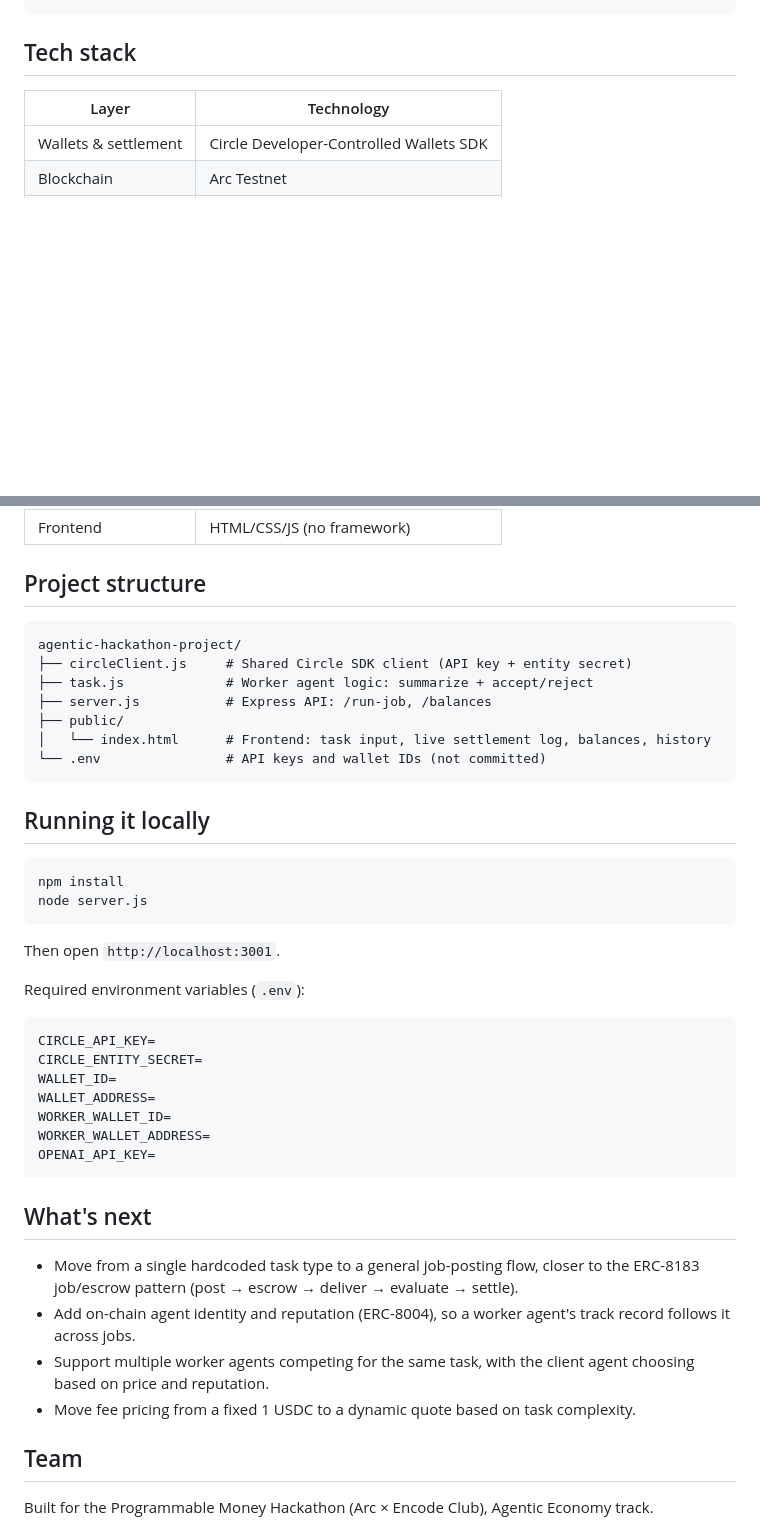
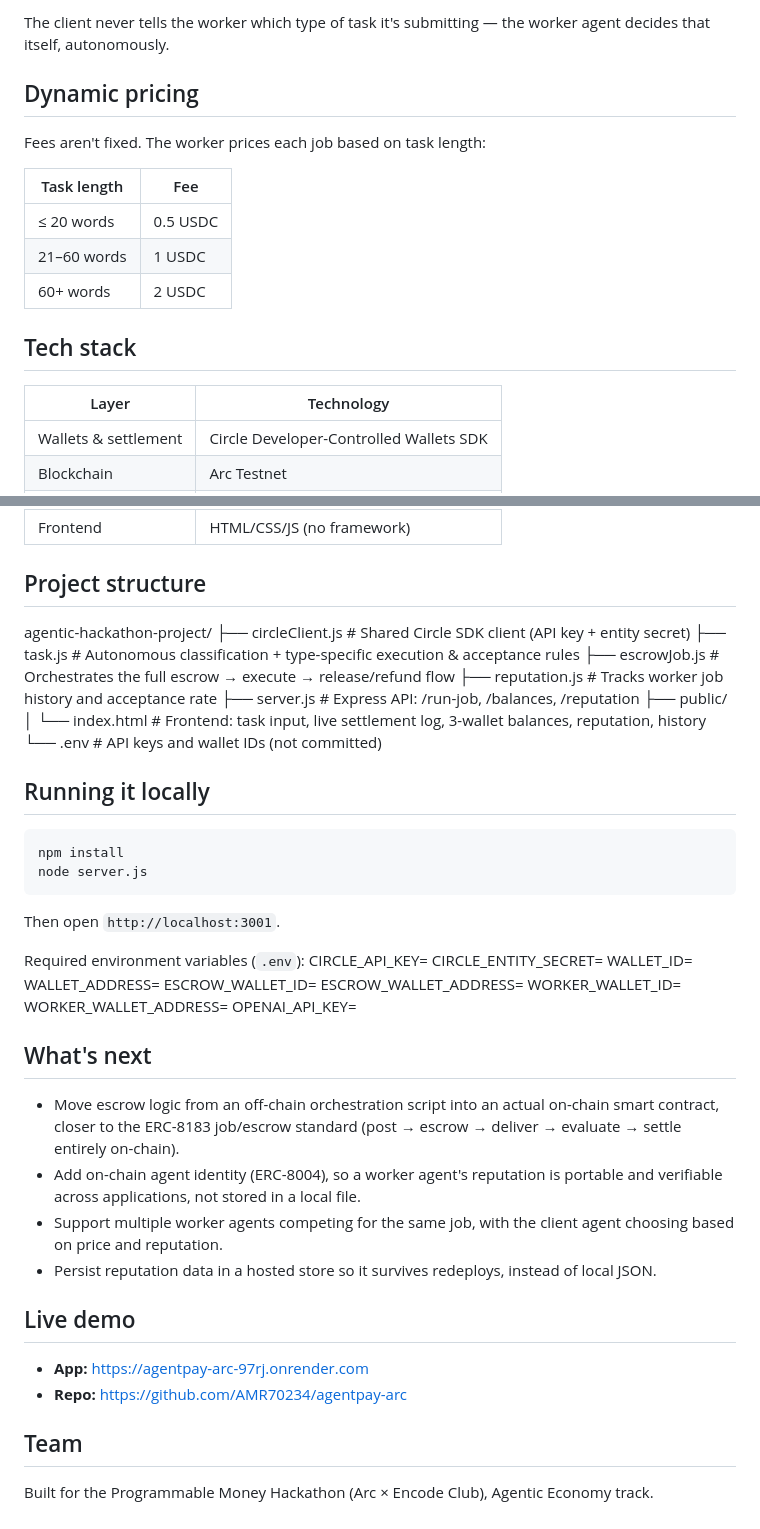
Before and after one commit to AMR70234/agentpay-arc, a Markdown page: README.md, 2 parts joined by grey strips. Rendered like a GitHub page; blank space fills up the shorter version.

````diff
--- a/README.md
+++ b/README.md
@@ -49,3 +70,14 @@ Every step is real: real wallets, a real LLM call, and a real on-chain USDC tran
+The client never tells the worker which type of task it's submitting — the worker agent decides that itself, autonomously.
+
+## Dynamic pricing
+
+Fees aren't fixed. The worker prices each job based on task length:
+
+| Task length | Fee |
+|---|---|
+| ≤ 20 words | 0.5 USDC |
+| 21–60 words | 1 USDC |
+| 60+ words | 2 USDC |
 
 ## Tech stack
 
@@ -58,16 +90,15 @@ Every step is real: real wallets, a real LLM call, and a real on-chain USDC tran
 | Frontend | HTML/CSS/JS (no framework) |
 
 ## Project structure
-
-```
 agentic-hackathon-project/
 ├── circleClient.js     # Shared Circle SDK client (API key + entity secret)
-├── task.js             # Worker agent logic: summarize + accept/reject
-├── server.js           # Express API: /run-job, /balances
+├── task.js             # Autonomous classification + type-specific execution & acceptance rules
+├── escrowJob.js         # Orchestrates the full escrow → execute → release/refund flow
+├── reputation.js        # Tracks worker job history and acceptance rate
+├── server.js            # Express API: /run-job, /balances, /reputation
 ├── public/
-│   └── index.html      # Frontend: task input, live settlement log, balances, history
-└── .env                # API keys and wallet IDs (not committed)
-```
+│   └── index.html      # Frontend: task input, live settlement log, 3-wallet balances, reputation, history
+└── .env                 # API keys and wallet IDs (not committed)
 
 ## Running it locally
 
@@ -79,22 +110,27 @@ node server.js
 Then open `http://localhost:3001`.
 
 Required environment variables (`.env`):
-```
 CIRCLE_API_KEY=
 CIRCLE_ENTITY_SECRET=
 WALLET_ID=
 WALLET_ADDRESS=
+ESCROW_WALLET_ID=
+ESCROW_WALLET_ADDRESS=
 WORKER_WALLET_ID=
 WORKER_WALLET_ADDRESS=
 OPENAI_API_KEY=
-```
 
 ## What's next
 
-- Move from a single hardcoded task type to a general job-posting flow, closer to the ERC-8183 job/escrow pattern (post → escrow → deliver → evaluate → settle).
-- Add on-chain agent identity and reputation (ERC-8004), so a worker agent's track record follows it across jobs.
-- Support multiple worker agents competing for the same task, with the client agent choosing based on price and reputation.
-- Move fee pricing from a fixed 1 USDC to a dynamic quote based on task complexity.
+- Move escrow logic from an off-chain orchestration script into an actual on-chain smart contract, closer to the ERC-8183 job/escrow standard (post → escrow → deliver → evaluate → settle entirely on-chain).
+- Add on-chain agent identity (ERC-8004), so a worker agent's reputation is portable and verifiable across applications, not stored in a local file.
+- Support multiple worker agents competing for the same job, with the client agent choosing based on price and reputation.
+- Persist reputation data in a hosted store so it survives redeploys, instead of local JSON.
+
+## Live demo
+
+- **App:** https://agentpay-arc-97rj.onrender.com
+- **Repo:** https://github.com/AMR70234/agentpay-arc
 
 ## Team
 
````
Also changed, not shown: other parts of README.md (+49 -28 lines).
